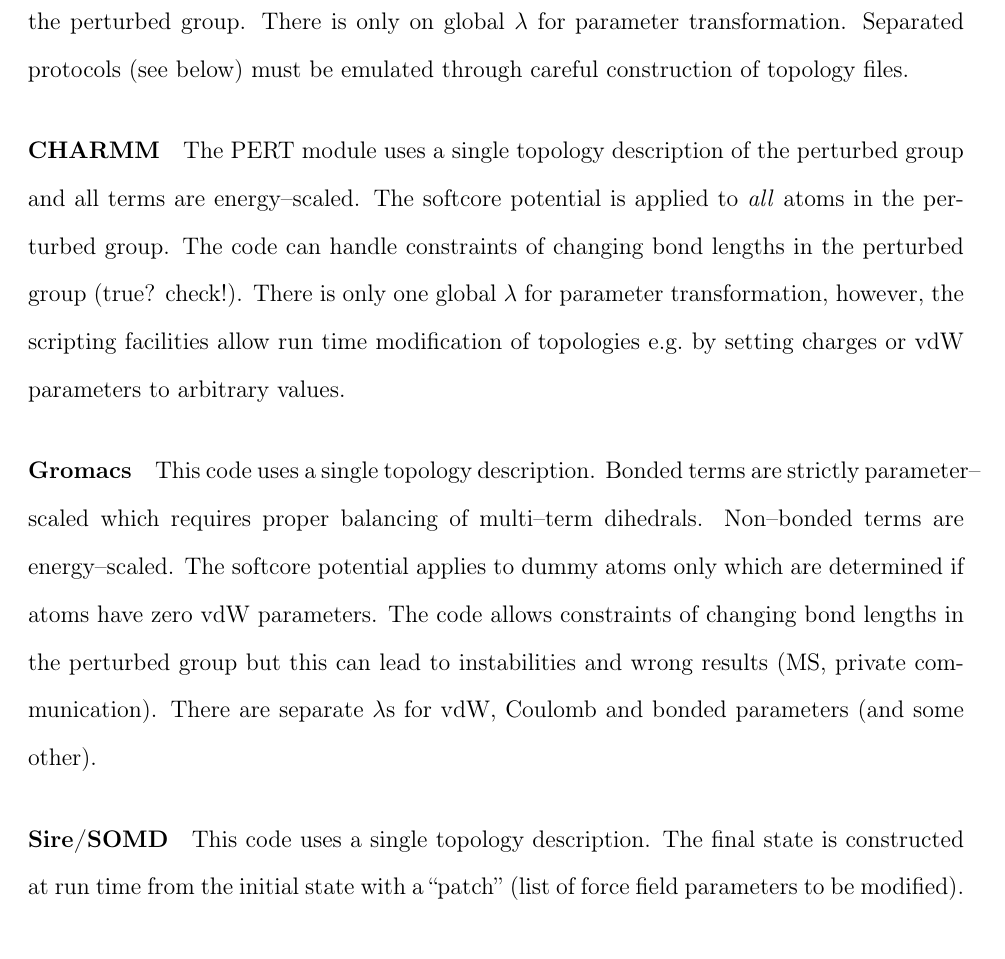
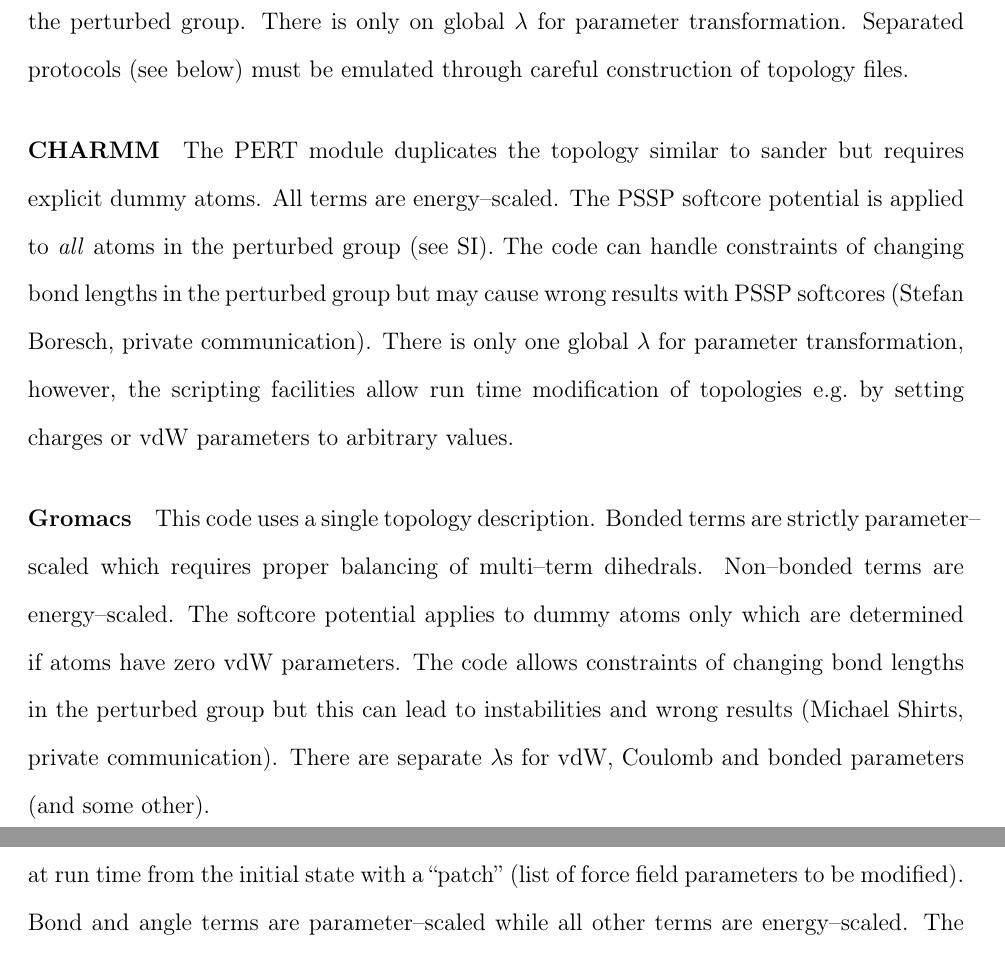
Before and after one commit to MobleyLab/relative-solvation-paper, a LaTeX paper (reprod.tex): part of page 7 of 23 before the commit and two parts of pages 7 and 8 of 23 after it, the two joined at a grey line, cut so that both start at the same text. Compiled offline with pdfLaTeX.

Commit message:
clarifications regarding implementation details

```diff
--- a/reprod.tex
+++ b/reprod.tex
@@ -309,14 +309,16 @@
 transformation.  Separated protocols (see below) must be emulated
 through careful construction of topology files.
 
-\paragraph{CHARMM} The PERT module uses a single topology description
-of the perturbed group and all terms are energy--scaled.  The softcore
-potential is applied to \emph{all} atoms in the perturbed group.  The
-code can handle constraints of changing bond lengths in the perturbed
-group (true? check!).  There is only one global $\lambda$ for
-parameter transformation, however, the scripting facilities allow run
-time modification of topologies e.g.\ by setting charges or vdW
-parameters to arbitrary values.
+\paragraph{CHARMM} The PERT module duplicates the topology similar to
+sander but requires explicit dummy atoms.  All terms are
+energy--scaled.  The PSSP softcore potential is applied to \emph{all}
+atoms in the perturbed group (see SI).  The code can handle
+constraints of changing bond lengths in the perturbed group but may
+cause wrong results with PSSP softcores (Stefan Boresch, private
+communication).  There is only one global $\lambda$ for parameter
+transformation, however, the scripting facilities allow run time
+modification of topologies e.g.\ by setting charges or vdW parameters
+to arbitrary values.
 
 \paragraph{Gromacs} This code uses a single topology description.
 Bonded terms are strictly parameter--scaled which requires proper
@@ -324,9 +326,9 @@
 energy--scaled.  The softcore potential applies to dummy atoms only
 which are determined if atoms have zero vdW parameters.  The code
 allows constraints of changing bond lengths in the perturbed group but
-this can lead to instabilities and wrong results (MS, private
-communication).  There are separate $\lambda$s for vdW, Coulomb and
-bonded parameters (and some other).
+this can lead to instabilities and wrong results (Michael Shirts,
+private communication).  There are separate $\lambda$s for vdW,
+Coulomb and bonded parameters (and some other).
 
 \paragraph{Sire/SOMD} This code uses a single topology description.
 The final state is constructed at run time from the initial state with
```
Also changed, not shown: reprod.tex (2 more changed lines).
